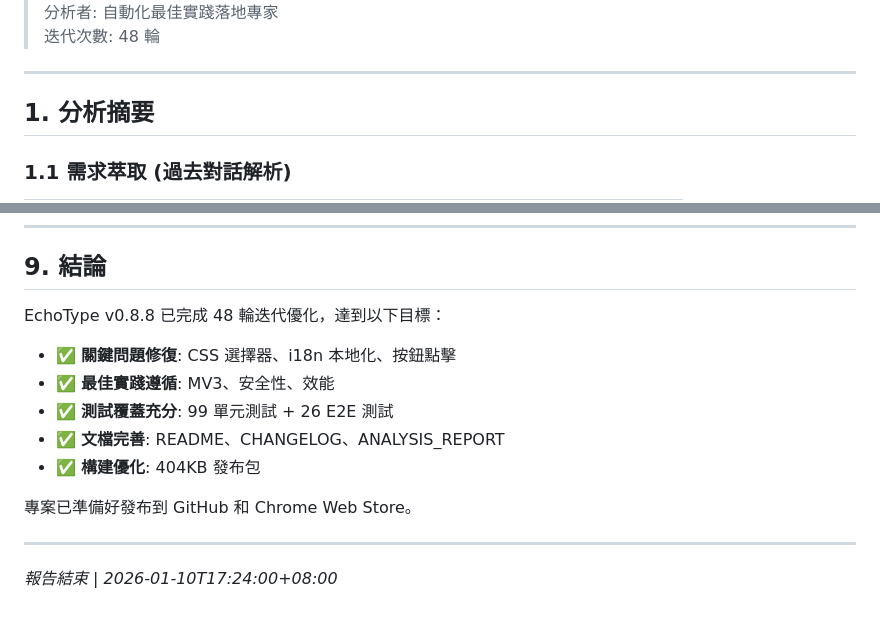
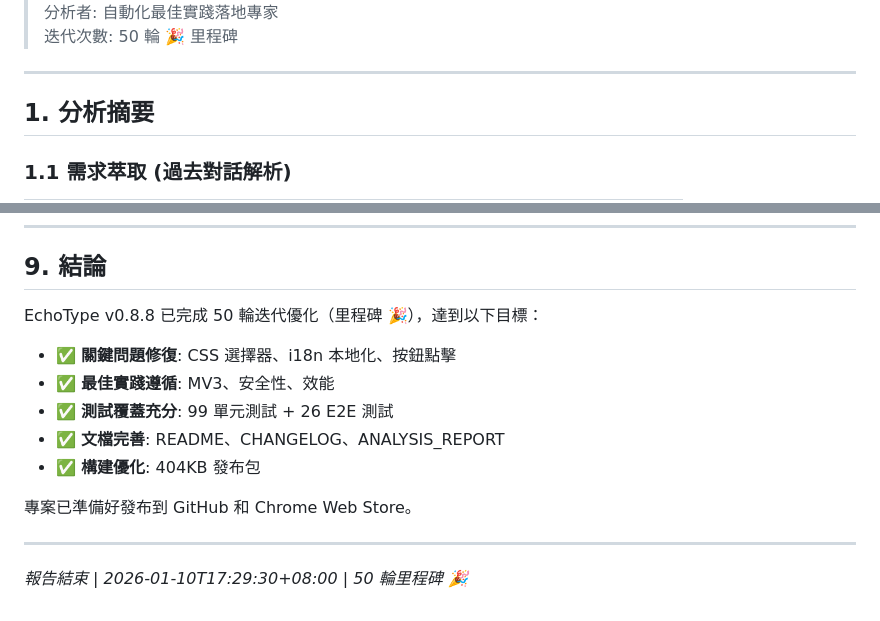
Before and after one commit to haotool/echotype, a Markdown page: docs/ANALYSIS_REPORT.md, 2 parts joined by grey strips. Drawn GitHub-style.

Commit message:
docs: update ANALYSIS_REPORT.md with 50 iterations milestone 🎉

```diff
--- a/docs/ANALYSIS_REPORT.md
+++ b/docs/ANALYSIS_REPORT.md
@@ -4,5 +4,5 @@
 > 分析者: 自動化最佳實踐落地專家
-> 迭代次數: 48 輪
+> 迭代次數: 50 輪 🎉 里程碑
 
 ---
 
@@ -307,7 +307,7 @@ $ pnpm test:coverage
 
 ## 9. 結論
 
-EchoType v0.8.8 已完成 48 輪迭代優化，達到以下目標：
+EchoType v0.8.8 已完成 50 輪迭代優化（里程碑 🎉），達到以下目標：
 
 - ✅ **關鍵問題修復**: CSS 選擇器、i18n 本地化、按鈕點擊
 - ✅ **最佳實踐遵循**: MV3、安全性、效能
@@ -319,4 +319,4 @@ EchoType v0.8.8 已完成 48 輪迭代優化，達到以下目標：
 
 ---
 
-*報告結束 | 2026-01-10T17:24:00+08:00*
+*報告結束 | 2026-01-10T17:29:30+08:00 | 50 輪里程碑 🎉*
```
Also changed, not shown: other parts of docs/ANALYSIS_REPORT.md (+1 -1 lines).
